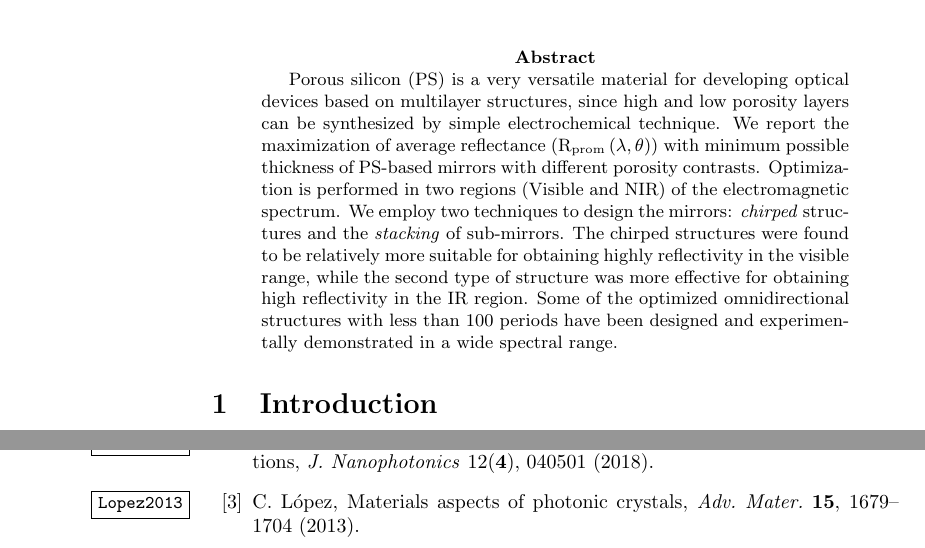
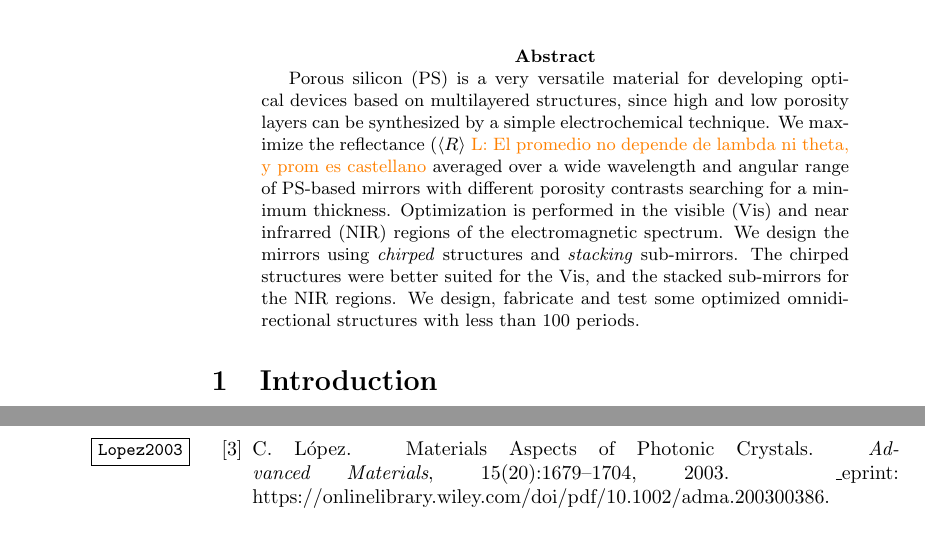
Before and after one commit to wlmb/PaperOptimizacion, a LaTeX paper (PaperVictor.tex): two parts of pages 1 and 12 of 16 before the commit and two parts of pages 1 and 13 of 16 after it, joined at a grey line, cut so that both start at the same text. Compiled offline with pdfLaTeX.

Commit message:
Revise abstract

```diff
--- a/PaperVictor.tex
+++ b/PaperVictor.tex
@@ -9,6 +9,7 @@
 \usepackage{cite}
 \usepackage{authblk}
 \usepackage{xcolor}
+\usepackage{braket}
 \newif{\ifmover}
 \newif{\ifquitar}
 \renewcommand{\Affilfont}{\small}
@@ -47,19 +48,19 @@ omnidirectional 1-D photonic structures}
 
 \begin{abstract}
 Porous silicon (PS) is a very versatile material for developing optical
-devices based on multilayer structures, since high and low porosity layers
-can be synthesized by simple electrochemical technique. We report the
-maximization of average reflectance (R$_{\text{prom}}\left(\lambda,\theta%
-\right)$) with minimum possible thickness of PS-based mirrors with different
-porosity contrasts. Optimization is performed in two regions (Visible and
-NIR) of the electromagnetic spectrum. We employ two techniques to design the
-mirrors: \textit{chirped} structures and the \textit{stacking} of sub-mirrors. The
-chirped structures were found to be relatively more suitable for obtaining
-highly reflectivity in the visible range, while the second type of
-structure was more effective for obtaining high reflectivity in the IR
-region. Some of the optimized omnidirectional structures with less than 100
-periods have been designed and experimentally demonstrated in a wide
-spectral range.
+devices based on multilayered structures, since high and low porosity layers
+can be synthesized by a simple electrochemical technique. We
+maximize the reflectance ($\braket{R}$ \notaL{El promedio no depende
+  de lambda ni theta, y prom es castellano} averaged over a wide wavelength
+and angular range  of PS-based mirrors with different
+porosity contrasts searching for a minimum thickness. Optimization is
+performed in the visible (Vis) and near infrarred (NIR) regions of the
+electromagnetic spectrum. We design the mirrors using \textit{chirped}
+structures and \textit{stacking} sub-mirrors. The
+chirped structures were better suited for the Vis, and the stacked
+sub-mirrors for the NIR regions. We design, fabricate and test some
+optimized omnidirectional structures with less than 100
+periods.
 \end{abstract}
 
 \section{Introduction}
@@ -557,8 +561,8 @@ Molding the Flow of Light, Princeton University Press, New Jersey (2008).
 for sensing applications,\ \textit{J. Nanophotonics }12(\textbf{4}), 040501
 (2018).
 
-\bibitem{Lopez2013} C. L\'{o}pez, Materials aspects of photonic crystals,
-\textit{Adv. Mater.} \textbf{15}, 1679--1704 (2013).
+\bibitem{Lopez2003} C. L\'{o}pez, Materials aspects of photonic crystals,
+\textit{Adv. Mater.} \textbf{15}, 1679--1704 (2003).
 
 \bibitem{Masaya2010} N. Masaya, Manipulating light with strongly modulated
 photonic crystals, \textit{Rep. Prog.Phys.} \textbf{73} 096501, (2010).
```
Also changed, not shown: PaperVictor.tex (15 more changed lines).
